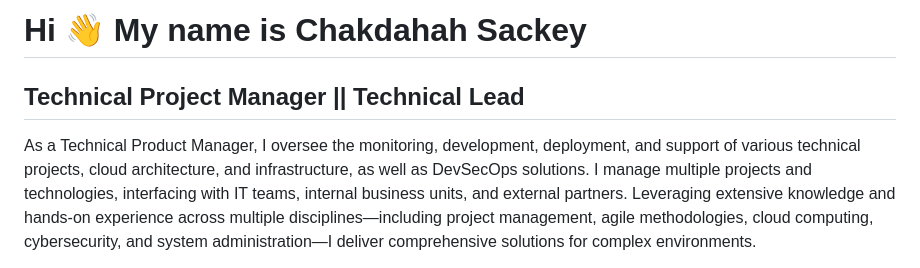
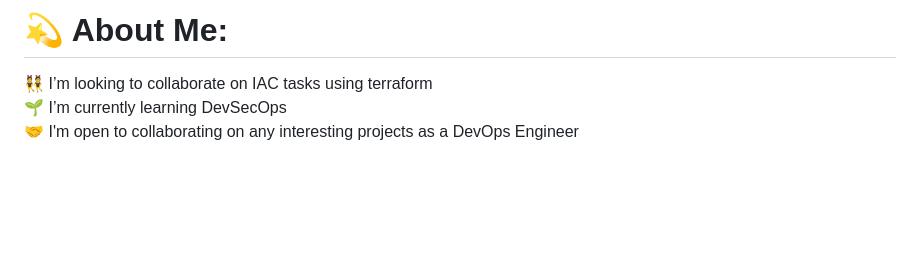
Before and after one commit to Chaksack/Chaksack, a Markdown page: README.md, the part around one of its changes. Rendered like a GitHub page; blank space fills up the shorter version.

```diff
--- a/README.md
+++ b/README.md
@@ -1,9 +1,4 @@
-Hi 👋 My name is Chakdahah Sackey
-=================================
-
-Technical Project Manager || Technical Lead
----------------------------
-
-As a Technical Product Manager, I oversee the monitoring, development, deployment, and support of various technical projects, cloud architecture, and infrastructure, as well as DevSecOps solutions. I manage multiple projects and technologies, interfacing with IT teams, internal business units, and external partners. Leveraging extensive knowledge and hands-on experience across multiple disciplines—including project management, agile methodologies, cloud computing, cybersecurity, and system administration—I deliver comprehensive solutions for complex environments.
+# 💫 About Me:
+👯 I’m looking to collaborate on IAC tasks using terraform<br>🌱 I’m currently learning DevSecOps<br>🤝  I'm open to collaborating on any interesting projects as a DevOps Engineer<br><br>
 
 
```
Also changed, not shown: other parts of README.md (+17 -34 lines).
